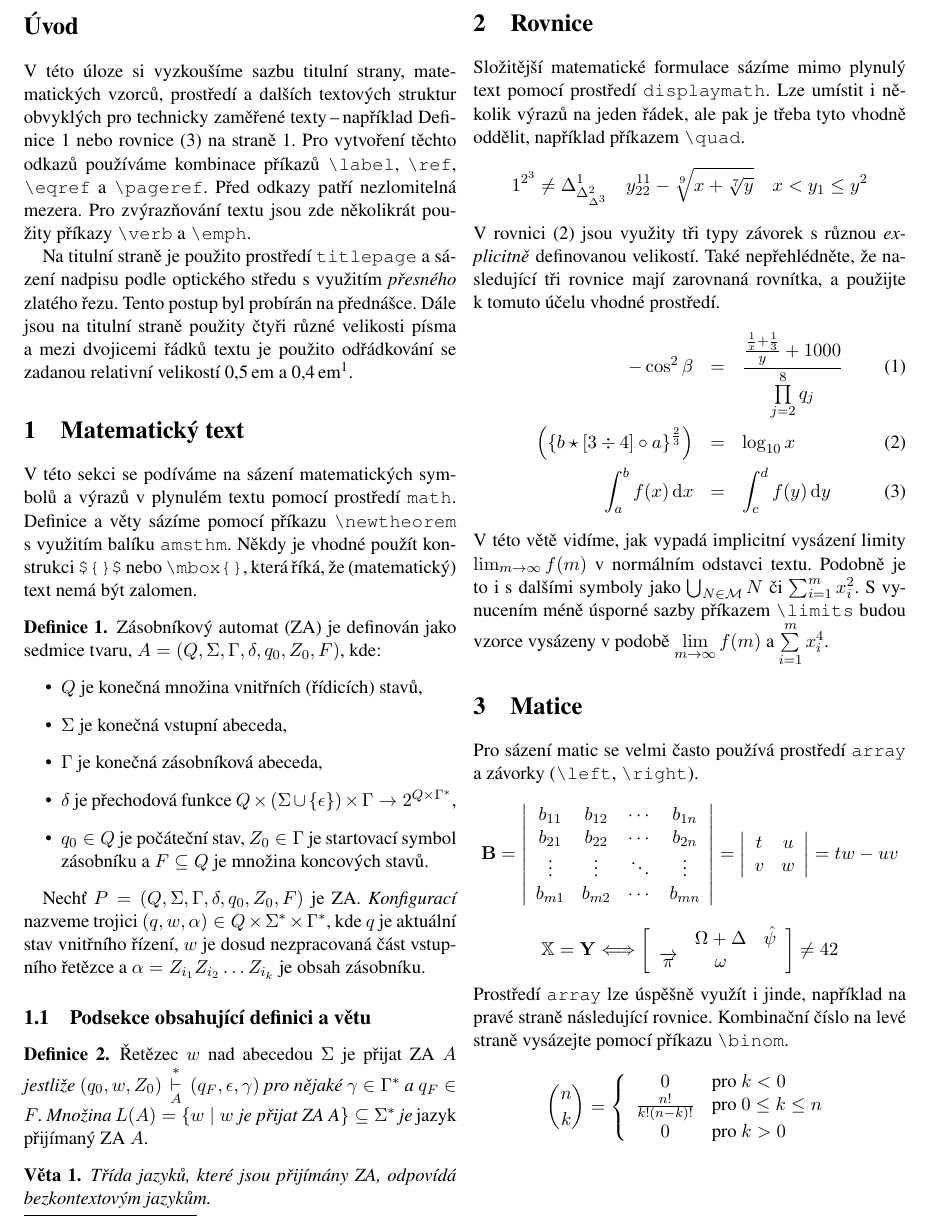
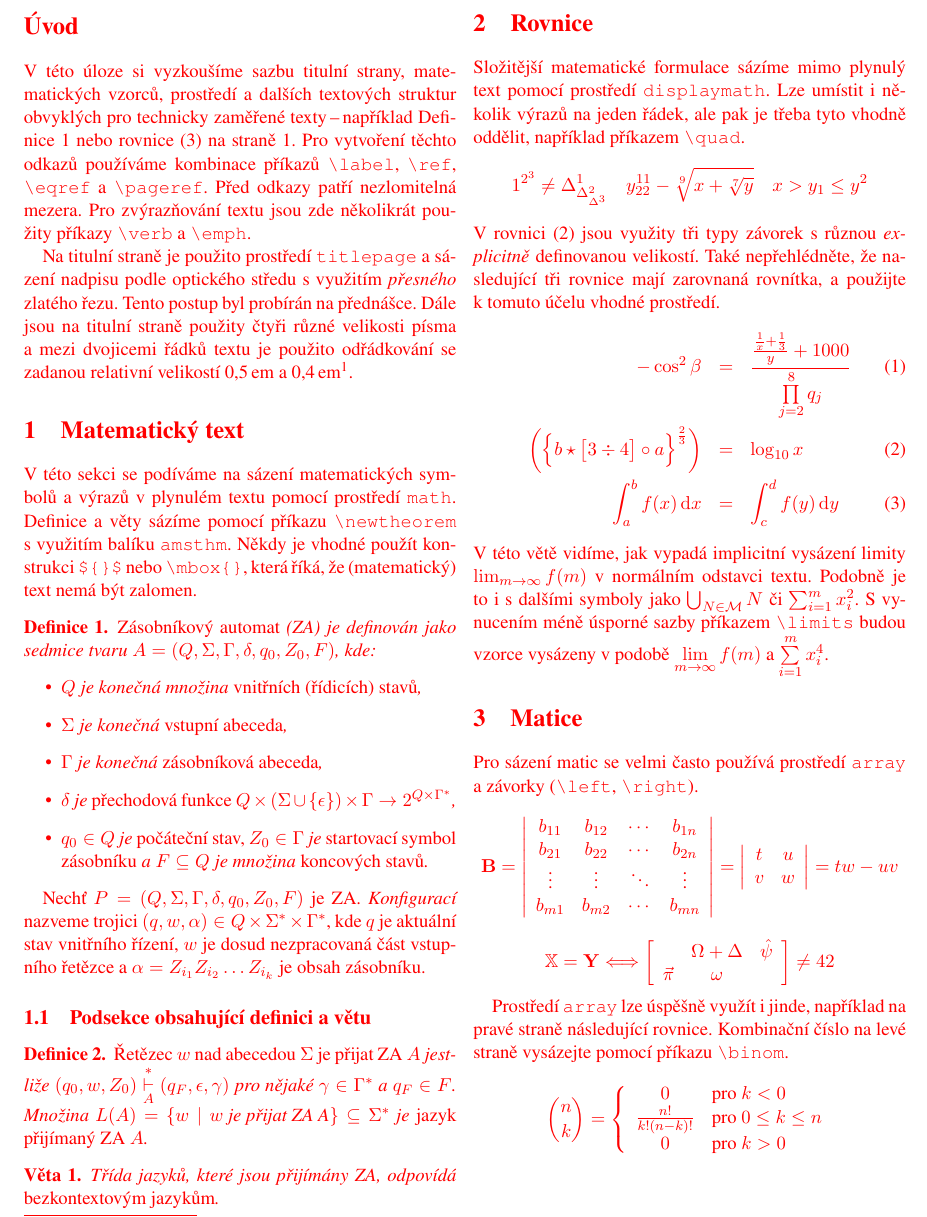
Before and after one commit to schulzrol/uni, a LaTeX document (ity/proj2/proj2.tex): part of page 2 of 2, cut so that both start at the same text. Compiled offline with pdfLaTeX.

Commit message:
ity:2nd proj: little diff but imo finished

```diff
--- a/ity/proj2/proj2.tex
+++ b/ity/proj2/proj2.tex
@@ -46,27 +46,36 @@ Na titulní straně je použito prostředí \verb|titlepage| a sázení nadpisu
 V~této sekci se podíváme na sázení matematických symbolů a výrazů v~plynulém textu pomocí prostředí \verb|math|.
 Definice a věty sázíme pomocí příkazu \verb|\newtheorem| s~využitím balíku \verb|amsthm|.
 Někdy je vhodné použít konstrukci \verb|${}$| nebo \verb|\mbox{}|, která říká, že (matematický) text nemá být zalomen.
-\begin{definice}\label{def:ZA} Zásobníkový automat (ZA) je definován jako sedmice tvaru, $A = (Q, \Sigma, \Gamma, \delta, q_0 , Z_0 , F)$, kde: \begin{itemize} \item $Q$ je konečná množina vnitřních (řídicích) stavů, \item $\Sigma$ je konečná vstupní abeceda, \item $\Gamma$ je konečná zásobníková abeceda, \item $\delta$ je přechodová funkce $Q \times (\Sigma \cup \{\epsilon\}) \times \Gamma \rightarrow 2^{Q \times \Gamma^*}$, \item $q_0 \in Q$ je počáteční stav, $Z_0 \in \Gamma$ je startovací symbol zásobníku a $F \subseteq Q$ je množina koncových stavů.\end{itemize}
+\begin{defi}
+\label{def:ZA}
+\textup{Zásobníkový automat} (ZA) je definován jako sedmice tvaru $A = (Q, \Sigma, \Gamma, \delta, q_0 , Z_0 , F)$, kde:
+\begin{itemize}
+    \item $Q$ je konečná množina \textup{vnitřních (řídicích) stavů},
+    \item $\Sigma$ je konečná \textup{vstupní abeceda},
+    \item $\Gamma$ je konečná \textup{zásobníková abeceda},
+    \item $\delta$ je \textup{přechodová funkce} $Q \times (\Sigma \cup \{\epsilon\}) \times \Gamma \rightarrow 2^{Q \times \Gamma^*}$,
+    \item $q_0 \in Q$ je \textup{počáteční stav,} $Z_0 \in \Gamma$ je \textup{startovací symbol zásobníku} a $F \subseteq Q$ je množina \textup{koncových stavů}.
+\end{itemize}
+\end{defi}
 \par Nechť $P = (Q,\Sigma,\Gamma,\delta,q_0,Z_0,F)$ je ZA. \emph{Konfigurací} nazveme trojici $(q,w,\alpha) \in Q \times \Sigma^*\times \Gamma^*$, kde $q$ je aktuální stav vnitřního řízení, $w$ je dosud nezpracovaná část vstupního řetězce a $\alpha = Z_{i_1}Z_{i_2}\dots Z_{i_k}$ je obsah zásobníku.
-\end{definice}
 
 \subsection{Podsekce obsahující definici a větu}
-\begin{definice}\label{def:retezec} Řetězec $w$ nad abecedou $\Sigma$ je přijat ZA $A$ \textit{jestliže $(q_0,w,Z_0)\,\underset{A}{\overset{*}{\vdash}}\,(q_F,\epsilon,\gamma)$ pro nějaké $\gamma \in \Gamma^*$ a $q_F \in F$. Množina $L(A) = \{w \mid w \text{ je přijat ZA A}\} \subseteq \Sigma^*$ je} jazyk přijímaný ZA $A$.\end{definice}
+\begin{defi}
+    \label{def:retezec}
+    \textup{Řetězec $w$ nad abecedou $\Sigma$ je přijat ZA} $A$ jest\-li\-že $(q_0,w,Z_0) \underset{A}{\overset{*}{\vdash}} (q_F,\epsilon,\gamma)$ pro nějaké $\gamma \in \Gamma^*$ a $q_F \in F$. Množina $L(A) = \{w \mid w \text{ je přijat ZA A}\} \subseteq \Sigma^*$ je \textup{jazyk přijímaný ZA} $A$.
+\end{defi}
 
-\begin{veta}Třída jazyků, které jsou přijímány ZA, odpovídá bezkontextovým jazykům.\end{veta}
+\begin{veta}Třída jazyků, které jsou přijímány ZA, odpovídá \textup{bezkontextovým jazykům}.\end{veta}
 
 \section{Rovnice}
 \label{sec:rovnice}
 Složitější matematické formulace sázíme mimo plynulý text pomocí prostředí \verb|displaymath|. Lze umístit i několik výrazů na jeden řádek, ale pak je třeba tyto vhodně oddělit, například příkazem \verb|\quad|.
-\[1^{2^3}\neq \Delta^1_{\Delta^2_{\Delta^3}}\quad y^{11}_{22}-\sqrt[9]{x+\sqrt[7]{y}}\quad x < y_1\leq y^2\]
+\[1^{2^3}\neq \Delta^1_{\Delta^2_{\Delta^3}}\quad y^{11}_{22}-\sqrt[9]{x+\sqrt[7]{y}}\quad x > y_1\leq y^2\]
 V~rovnici~\eqref{eq:2} jsou využity tři typy závorek s~různou \emph{explicitně} definovanou velikostí. Také nepřehlédněte, že nasledující tři rovnice mají zarovnaná rovnítka, a použijte k~tomuto účelu vhodné prostředí.
 \begin{eqnarray}
-    \label{eq:1}
-    -\cos^2\beta & = & \frac{\frac{\frac{1}{x}+\frac{1}{3}}{y}+1000}{\prod\limits_{j=2}^8 q_j} \\
-    \label{eq:2}
-    \left(\left\{b\star[3 \div 4]\circ a\right\}^\frac{2}{3}\right) & = & \log_{10} x \\
-    \label{eq:3}
-    \int_a^b f(x)\,\mathrm{d}x & = & \int_c^d f(y)\,\mathrm{d}y
+    -\cos^2\beta & = & \frac{\frac{\frac{1}{x}+\frac{1}{3}}{y}+1000}{\prod\limits_{j=2}^8 q_j} \label{eq:1} \\
+    \biggl(\Bigl\{ b\star\bigl[3 \div 4\bigr]\circ a\Bigr\}^\frac{2}{3}\biggr) & = & \log_{10} x \label{eq:2} \\
+    \int_a^b f(x)\,\mathrm{d}x & = & \int_c^d f(y)\,\mathrm{d}y \label{eq:3}
 \end{eqnarray}
 V~této větě vidíme, jak vypadá implicitní vysázení limity $\lim_{m \to \infty} f(m)$ v~normálním odstavci textu. Podobně je to i s~dalšími symboly jako $\bigcup_{N\in\mathcal{M}} N$ či $\sum^{m}_{i=1} x^2_i$.
 S~vynucením méně úsporné sazby příkazem \verb|\limits| budou vzorce vysázeny v~podobě $\lim\limits_{m\to \infty} f(m)$ a $\sum\limits_{i=1}^{m} x^{4}_{i}$.
@@ -93,11 +102,11 @@ Pro sázení matic se velmi často používá prostředí \verb|array| a závork
 \mathbb{X} = \mathbf{Y} \Longleftrightarrow \left[
 \begin{array}{ccc}
     & \Omega + \Delta & \hat{\psi} \\
-    \overrightarrow{\pi} & \omega & \\
+    \vec{\pi} & \omega & \\
 \end{array}
 \right] \neq 42
 \]
-Prostředí \verb|array| lze úspěšně využít i jinde, například na pravé straně následující rovnice.
+\par Prostředí \verb|array| lze úspěšně využít i jinde, například na pravé straně následující rovnice.
 Kombinační číslo na levé straně vysázejte pomocí příkazu \verb|\binom|.
 \[
 \binom{n}{k} = \left\{
```
Also changed, not shown: ity/proj2/Makefile, ity/proj2/proj2.tex (26 more changed lines).
